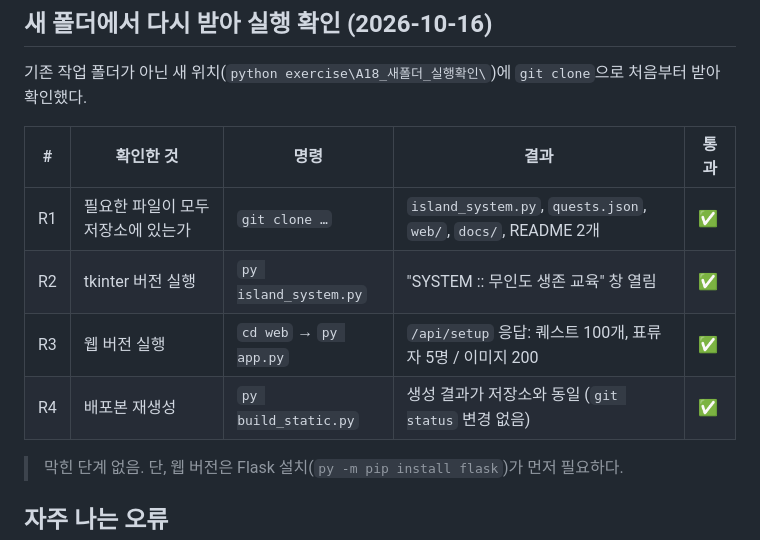
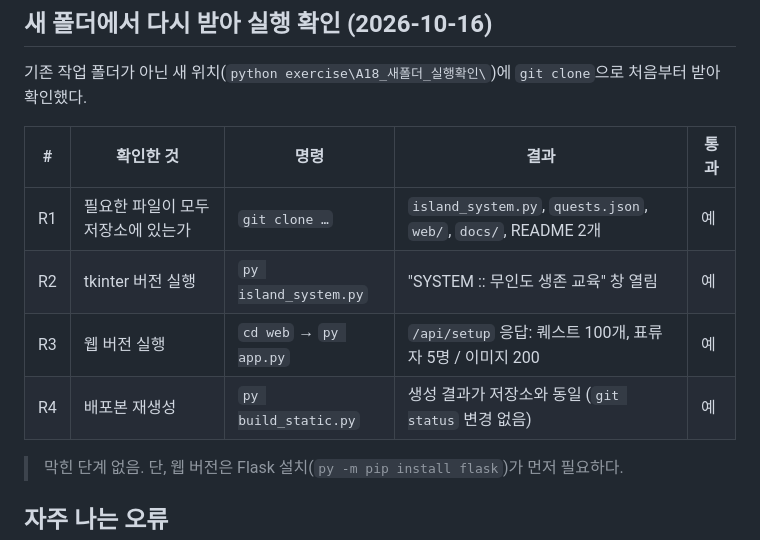
Before and after one commit to leesm3528-netizen/island-survival-system, a Markdown page: README.md, the part around the change. Rendered like a GitHub page.

Commit message:
실행 확인 표의 이모지를 글자로 정리

```diff
--- a/README.md
+++ b/README.md
@@ -175,10 +175,10 @@ py app.py
 
 | # | 확인한 것 | 명령 | 결과 | 통과 |
 |---|---|---|---|---|
-| R1 | 필요한 파일이 모두 저장소에 있는가 | `git clone …` | `island_system.py`, `quests.json`, `web/`, `docs/`, README 2개 | ✅ |
-| R2 | tkinter 버전 실행 | `py island_system.py` | "SYSTEM :: 무인도 생존 교육" 창 열림 | ✅ |
-| R3 | 웹 버전 실행 | `cd web` → `py app.py` | `/api/setup` 응답: 퀘스트 100개, 표류자 5명 / 이미지 200 | ✅ |
-| R4 | 배포본 재생성 | `py build_static.py` | 생성 결과가 저장소와 동일 (`git status` 변경 없음) | ✅ |
+| R1 | 필요한 파일이 모두 저장소에 있는가 | `git clone …` | `island_system.py`, `quests.json`, `web/`, `docs/`, README 2개 | 예 |
+| R2 | tkinter 버전 실행 | `py island_system.py` | "SYSTEM :: 무인도 생존 교육" 창 열림 | 예 |
+| R3 | 웹 버전 실행 | `cd web` → `py app.py` | `/api/setup` 응답: 퀘스트 100개, 표류자 5명 / 이미지 200 | 예 |
+| R4 | 배포본 재생성 | `py build_static.py` | 생성 결과가 저장소와 동일 (`git status` 변경 없음) | 예 |
 
 > 막힌 단계 없음. 단, 웹 버전은 Flask 설치(`py -m pip install flask`)가 먼저 필요하다.
 
```
